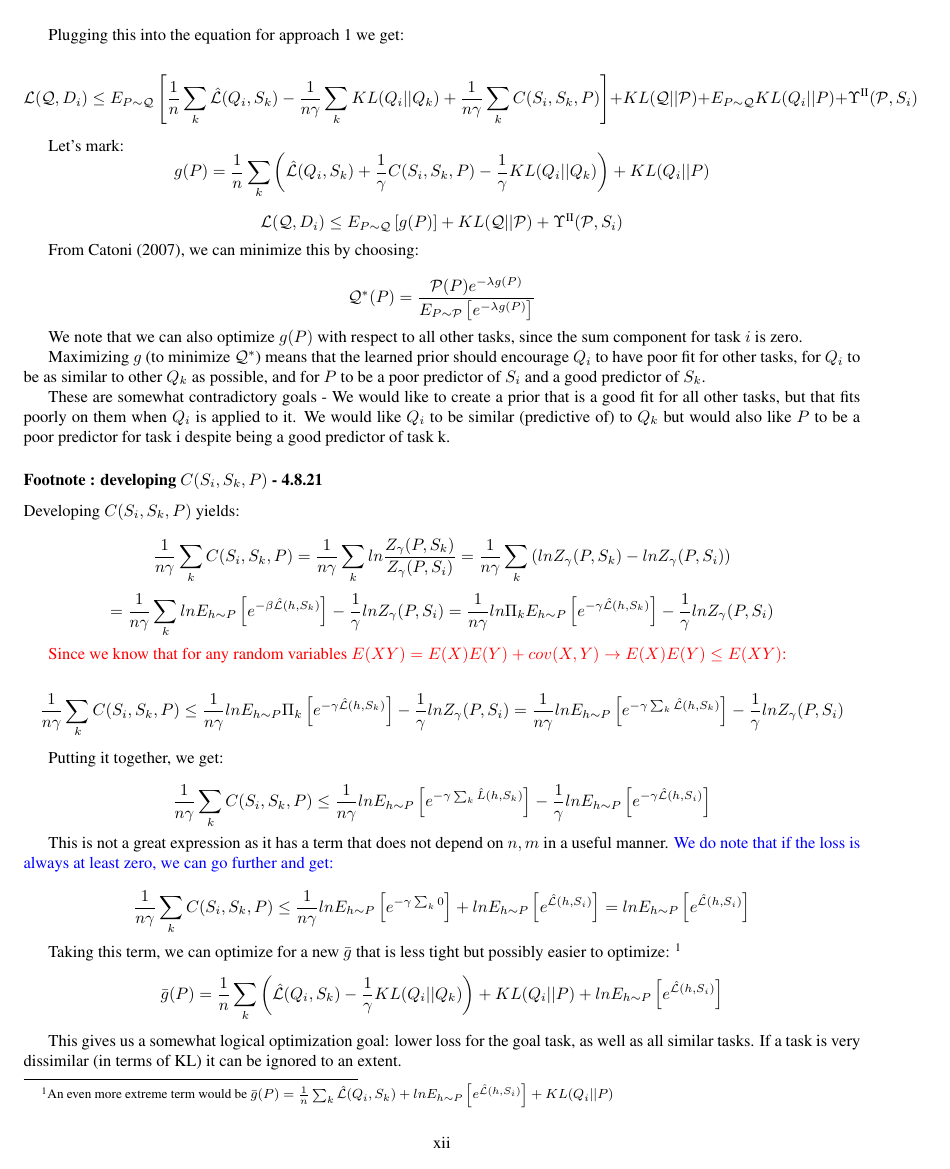
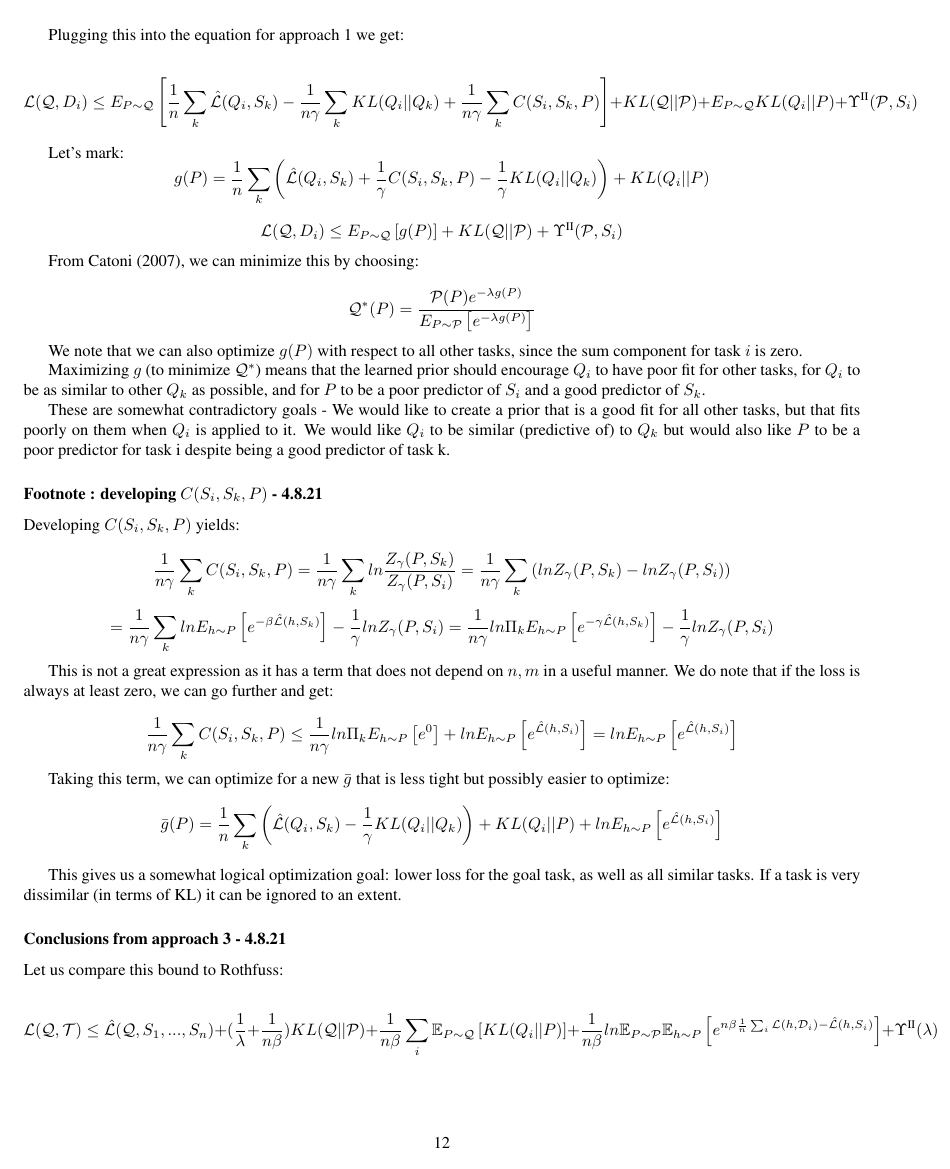
Before and after one commit to lioritan/phd-work, a LaTeX paper (curriculum_survey.tex): page 12 of 23. Compiled offline with pdfLaTeX.

Commit message:
Update curriculum_survey.tex

```diff
--- a/curriculum_survey.tex
+++ b/curriculum_survey.tex
@@ -540,24 +547,12 @@ $$=
 =
 \frac{1}{n\gamma}ln\Pi_k E_{h\sim P}\left [e^{-\gamma\hat{\mathcal{L}}(h,S_k)}\right ] - \frac{1}{\gamma}lnZ_{\gamma}(P,S_i) $$
 
-\textcolor{red}{Since we know that for any random variables $E(XY)=E(X)E(Y)+cov(X,Y)\rightarrow E(X)E(Y)\leq E(XY)$:}
+This is not a great expression as it has a term that does not depend on $n,m$ in a useful manner.
+We do note that if the loss is always at least zero, we can go further and get:
 
-$$\frac{1}{n\gamma}\sum_k C(S_i,S_k,P) \leq \frac{1}{n\gamma}ln E_{h\sim P} \Pi_k \left [e^{-\gamma\hat{\mathcal{L}}(h,S_k)}\right ] - \frac{1}{\gamma}lnZ_{\gamma}(P,S_i)
-= \frac{1}{n\gamma}ln E_{h\sim P} \left [e^{-\gamma\sum_k \hat{\mathcal{L}}(h,S_k)}\right ] - \frac{1}{\gamma}lnZ_{\gamma}(P,S_i)$$
+$$\frac{1}{n\gamma}\sum_k C(S_i,S_k,P) \leq \frac{1}{n\gamma}ln \Pi_k E_{h\sim P} \left [e^{0}\right ] + ln E_{h\sim P}\left [ e^{\hat{\mathcal{L}}(h,S_i)}\right ]=lnE_{h\sim P}\left [ e^{\hat{\mathcal{L}}(h,S_i)}\right ]$$
 
-
-Putting it together, we get:
-
-$$\frac{1}{n\gamma}\sum_k C(S_i,S_k,P) \leq \frac{1}{n\gamma}ln E_{h\sim P} \left [e^{-\gamma\sum_k \hat{L}(h,S_k)}\right ] - \frac{1}{\gamma}lnE_{h\sim P}\left [ e^{-\gamma\hat{\mathcal{L}}(h,S_i)}\right ]$$
-
-This is not a great expression as it has a term that does not depend on $n,m$ in a useful manner.
-\textcolor{blue}{ We do note that if the loss is always at least zero, we can go further and get:}
-
-$$\frac{1}{n\gamma}\sum_k C(S_i,S_k,P) \leq \frac{1}{n\gamma}ln E_{h\sim P} \left [e^{-\gamma\sum_k 0}\right ] + lnE_{h\sim P}\left [ e^{\hat{\mathcal{L}}(h,S_i)}\right ]=lnE_{h\sim P}\left [ e^{\hat{\mathcal{L}}(h,S_i)}\right ]$$
-
-Taking this term, we can optimize for a new $\bar{g}$ that is less tight but possibly easier to optimize: \footnote{
-	An even more extreme term would be
-	$\bar{g}(P)=\frac{1}{n}\sum_k \hat{\mathcal{L}}(Q_i,S_k)+lnE_{h\sim P}\left [ e^{\hat{\mathcal{L}}(h,S_i)}\right ]+ KL(Q_i||P)$}
+Taking this term, we can optimize for a new $\bar{g}$ that is less tight but possibly easier to optimize:
 $$\bar{g}(P)=\frac{1}{n}\sum_k \left (\hat{\mathcal{L}}(Q_i,S_k)-\frac{1}{\gamma}KL(Q_i||Q_k)\right )+ KL(Q_i||P)+lnE_{h\sim P}\left [ e^{\hat{\mathcal{L}}(h,S_i)}\right ]$$
 
 This gives us a somewhat logical optimization goal: lower loss for the goal task, as well as all similar tasks. If a task is very dissimilar (in terms of KL) it can be ignored to an extent.
```
Also changed, not shown: curriculum_survey.tex (15 more changed lines).
